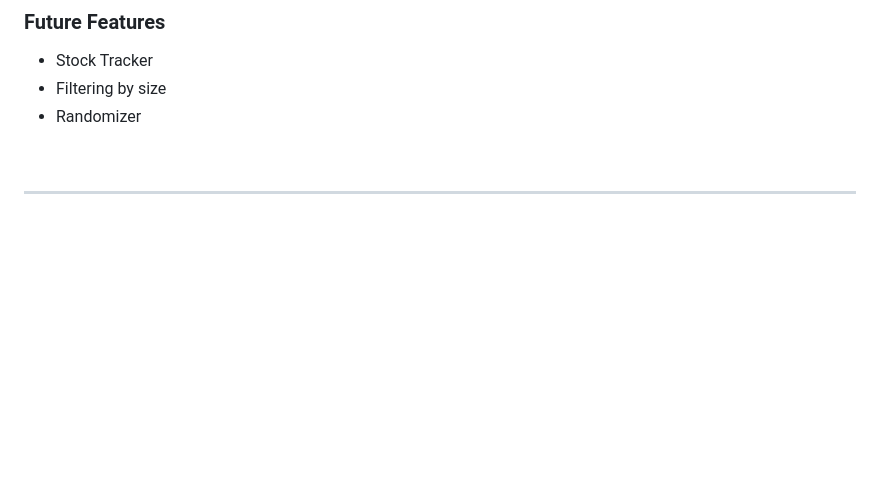
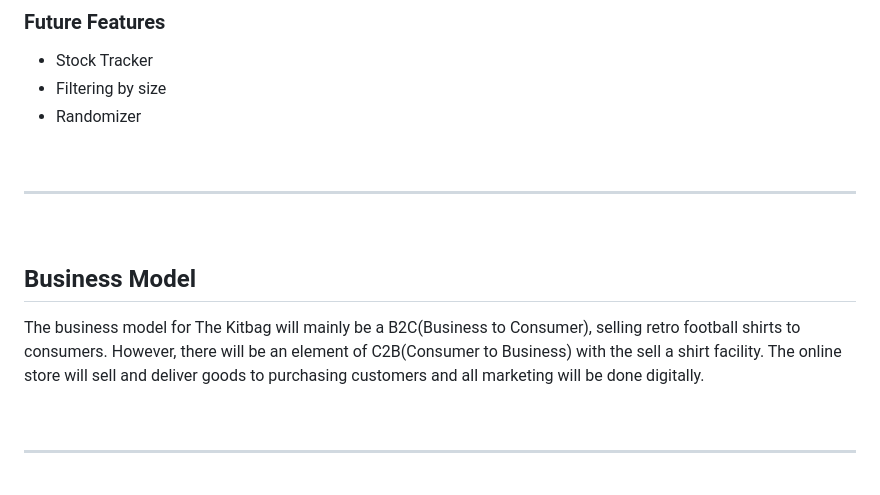
Before and after one commit to dansantinojones/the-kitbag, a Markdown page: README.md, the part around the change. GitHub-like rendering; blank space fills up the shorter version.

Commit message:
Add business model

```diff
--- a/README.md
+++ b/README.md
@@ -427,6 +427,13 @@ The footer is consistent on all pages of the website. It includes a copyright ma
 - Stock Tracker
 - Filtering by size
 - Randomizer
+
+<br>
+<hr>
+<br>
+
+## **Business Model**
+The business model for The Kitbag will mainly be a B2C(Business to Consumer), selling retro football shirts to consumers. However, there will be an element of C2B(Consumer to Business) with the sell a shirt facility. The online store will sell and deliver goods to purchasing customers and all marketing will be done digitally.
 
 <br>
 <hr>
```
